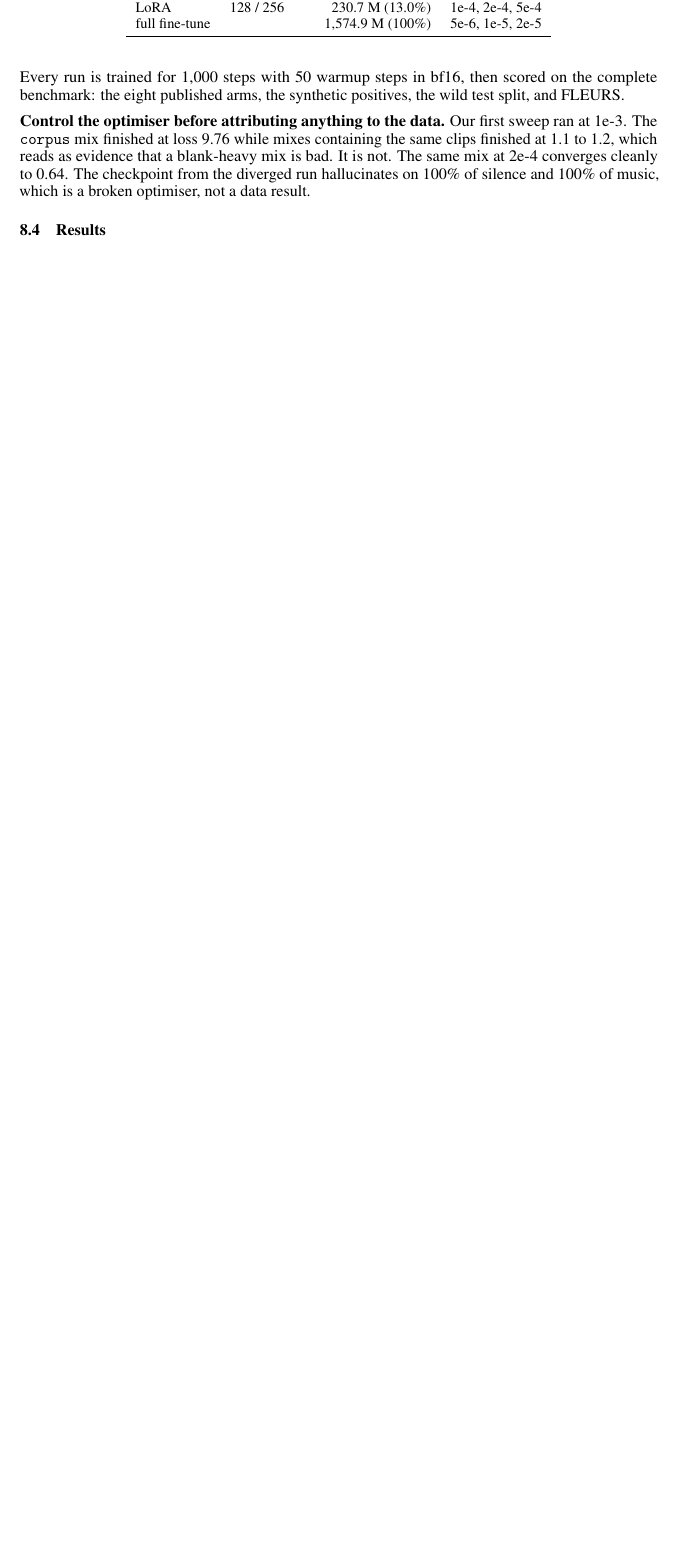
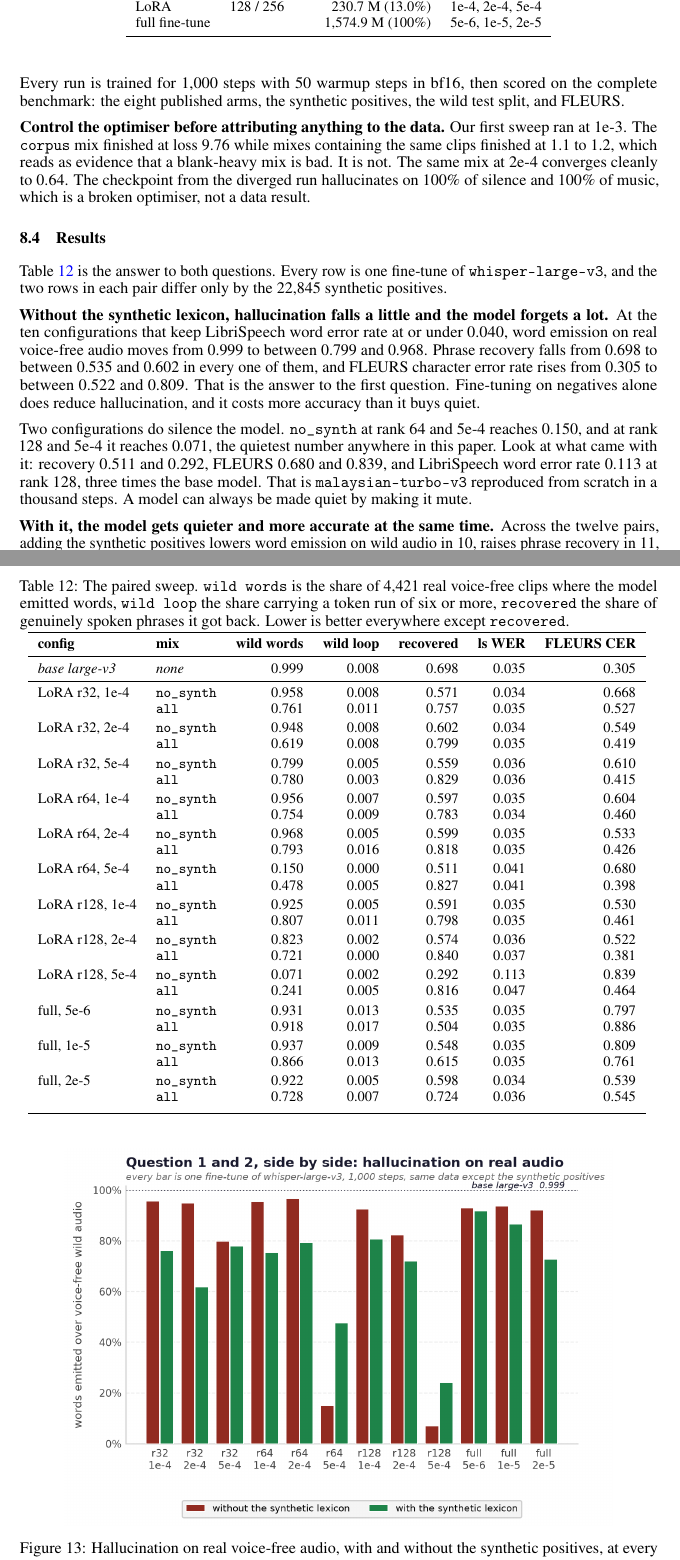
Before and after one commit to Scicom-AI-Enterprise-Organization/Whisper-Hallucination, a LaTeX paper (preprint/neurips_2023.tex, which reads preprint/table_paired.tex): part of page 15 of 17 before the commit and two parts of pages 15 and 16 of 20 after it, the two joined at a grey line, cut so that both start at the same text, the shorter picture padded with empty space. Compiled offline with pdfLaTeX.

Commit message:
Preprint results: the paired sweep, 24 runs, and what it says
Twelve matched pairs of fine-tunes of whisper-large-v3, identical except for the 22,845
synthetic positives. Adding them lowers word emission on real voice-free audio in 10 pairs,
raises phrase recovery in 11, and lowers FLEURS CER in 10, with median differences of -0.110,
+0.203 and -0.135. LibriSpeech does not move either way, median difference 0.000.

Restricted to the ten pairs that hold LibriSpeech at or under 0.040, which is the only regime
worth shipping, it is 10 of 10 on hallucination. The two configurations where the negatives-only
mix looks quieter are the two that failed the accuracy test: at rank 128 and 5e-4 it reaches
0.071 on wild audio with recovery down to 0.292 and LibriSpeech tripled to 0.113. That is the
Malay fine-tune's failure mode reproduced in a thousand steps.

Best checkpoint is rank 64 at 5e-4 on the full mix: silence hallucination 0.619 to 0.024, wild
0.999 to 0.478, recovery 0.698 to 0.827, for LibriSpeech 0.035 to 0.041.

Two findings reported because they are what the data says. Repetition on wild audio does not
move, 0.000 to 0.017 against a base of 0.008, because those clips rarely loop to begin with.
And every one of the 24 runs is worse than the base model on FLEURS, best 0.381 against 0.305;
the synthetic positives halve the damage but do not remove it. LibriSpeech is flat at 0.034 to
0.037 across almost the whole table, so without the multilingual arm none of this would have
been visible.

Four numbers in the first draft of the section did not match the dump and were corrected
against it. The PDF is untracked again: the *.pdf line had gone missing from the preprint
gitignore, so an earlier git add -A committed a 1.2 MB build artefact.

Co-Authored-By: Claude Opus 5 (1M context) <noreply@anthropic.com>

```diff
--- a/preprint/neurips_2023.tex
+++ b/preprint/neurips_2023.tex
@@ -772,4 +776,25 @@ same mix at 2e-4 converges cleanly to 0.64. The checkpoint from the diverged run
 
 \subsection{Results}
 
-% RESULTS PLACEHOLDER: filled from bench/readme_tables.py once the 24 runs finish.
+Table~\ref{tab:paired} is the answer to both questions. Every row is one fine-tune of
+\texttt{whisper-large-v3}, and the two rows in each pair differ only by the 22,845 synthetic
+positives.
+
+\begin{table}[htbp]
+\centering
+\caption{The paired sweep. \texttt{wild words} is the share of 4,421 real voice-free clips
+where the model emitted words, \texttt{wild loop} the share carrying a token run of six or
+more, \texttt{recovered} the share of genuinely spoken phrases it got back. Lower is better
+everywhere except \texttt{recovered}.}
+\label{tab:paired}
+\small
+\begin{adjustbox}{max width=\linewidth}
+\input{table_paired}
+\end{adjustbox}
+\end{table}
+
+\begin{figure}[htbp]
+  \centering
+  \includegraphics[width=0.86\linewidth]{img/fig_sweep_wild_halluc.png}
+  \caption{Hallucination on real voice-free audio, with and without the synthetic positives, at
+  every configuration in the grid.}
@@ -775,0 +810,20 @@ same mix at 2e-4 converges cleanly to 0.64. The checkpoint from the diverged run
+  \label{fig:sweepcost}
+\end{figure}
+
+\textbf{Without the synthetic lexicon, hallucination falls a little and the model forgets a
+lot.} At the ten configurations that keep LibriSpeech word error rate at or under 0.040, word
+emission on real voice-free audio moves from 0.999 to between 0.799 and 0.968. Phrase recovery
+falls from 0.698 to between 0.535 and 0.602 in every one of them, and FLEURS character error
+rate rises from 0.305 to between 0.522 and 0.809. That is the answer to the first question.
+Fine-tuning on negatives alone does reduce hallucination, and it costs more accuracy than it
+buys quiet.
+
+Two configurations do silence the model. \texttt{no\_synth} at rank 64 and 5e-4 reaches 0.150,
+and at rank 128 and 5e-4 it reaches 0.071, the quietest number anywhere in this paper. Look at
+what came with it: recovery 0.511 and 0.292, FLEURS 0.680 and 0.839, and LibriSpeech word error
+rate 0.113 at rank 128, three times the base model. That is \texttt{malaysian-turbo-v3}
+reproduced from scratch in a thousand steps. A model can always be made quiet by making it
+mute.
+
+\textbf{With it, the model gets quieter and more accurate at the same time.} Across the twelve
+pairs, adding the synthetic positives lowers word emission on wild audio in 10, raises phrase
--- /dev/null
+++ b/preprint/table_paired.tex
@@ -0,0 +1,44 @@
+\begin{tabular}{llrrrrr}
+\toprule
+\textbf{config} & \textbf{mix} & \textbf{wild words} & \textbf{wild loop} & \textbf{recovered} & \textbf{ls WER} & \textbf{FLEURS CER} \\
+\midrule
+\textit{base large-v3} & \textit{none} & 0.999 & 0.008 & 0.698 & 0.035 & 0.305 \\
+\midrule
+LoRA r32, 1e-4 & \texttt{no\_synth} & 0.958 & 0.008 & 0.571 & 0.034 & 0.668 \\
+ & \texttt{all} & 0.761 & 0.011 & 0.757 & 0.035 & 0.527 \\
+\addlinespace[2pt]
+LoRA r32, 2e-4 & \texttt{no\_synth} & 0.948 & 0.008 & 0.602 & 0.034 & 0.549 \\
+ & \texttt{all} & 0.619 & 0.008 & 0.799 & 0.035 & 0.419 \\
+\addlinespace[2pt]
+LoRA r32, 5e-4 & \texttt{no\_synth} & 0.799 & 0.005 & 0.559 & 0.036 & 0.610 \\
+ & \texttt{all} & 0.780 & 0.003 & 0.829 & 0.036 & 0.415 \\
+\addlinespace[2pt]
+LoRA r64, 1e-4 & \texttt{no\_synth} & 0.956 & 0.007 & 0.597 & 0.035 & 0.604 \\
+ & \texttt{all} & 0.754 & 0.009 & 0.783 & 0.034 & 0.460 \\
+\addlinespace[2pt]
+LoRA r64, 2e-4 & \texttt{no\_synth} & 0.968 & 0.005 & 0.599 & 0.035 & 0.533 \\
+ & \texttt{all} & 0.793 & 0.016 & 0.818 & 0.035 & 0.426 \\
+\addlinespace[2pt]
+LoRA r64, 5e-4 & \texttt{no\_synth} & 0.150 & 0.000 & 0.511 & 0.041 & 0.680 \\
+ & \texttt{all} & 0.478 & 0.005 & 0.827 & 0.041 & 0.398 \\
+\addlinespace[2pt]
+LoRA r128, 1e-4 & \texttt{no\_synth} & 0.925 & 0.005 & 0.591 & 0.035 & 0.530 \\
+ & \texttt{all} & 0.807 & 0.011 & 0.798 & 0.035 & 0.461 \\
+\addlinespace[2pt]
+LoRA r128, 2e-4 & \texttt{no\_synth} & 0.823 & 0.002 & 0.574 & 0.036 & 0.522 \\
+ & \texttt{all} & 0.721 & 0.000 & 0.840 & 0.037 & 0.381 \\
+\addlinespace[2pt]
+LoRA r128, 5e-4 & \texttt{no\_synth} & 0.071 & 0.002 & 0.292 & 0.113 & 0.839 \\
+ & \texttt{all} & 0.241 & 0.005 & 0.816 & 0.047 & 0.464 \\
+\addlinespace[2pt]
+full, 5e-6 & \texttt{no\_synth} & 0.931 & 0.013 & 0.535 & 0.035 & 0.797 \\
+ & \texttt{all} & 0.918 & 0.017 & 0.504 & 0.035 & 0.886 \\
+\addlinespace[2pt]
+full, 1e-5 & \texttt{no\_synth} & 0.937 & 0.009 & 0.548 & 0.035 & 0.809 \\
+ & \texttt{all} & 0.866 & 0.013 & 0.615 & 0.035 & 0.761 \\
+\addlinespace[2pt]
+full, 2e-5 & \texttt{no\_synth} & 0.922 & 0.005 & 0.598 & 0.034 & 0.539 \\
+ & \texttt{all} & 0.728 & 0.007 & 0.724 & 0.036 & 0.545 \\
+\addlinespace[2pt]
+\bottomrule
+\end{tabular}
```
Also changed, not shown: preprint/CLAUDE.md (+1 -1 lines), preprint/img/fig_sweep_cost.png (added), preprint/img/fig_sweep_wild_halluc.png (added), preprint/img/fig_sweep_wild_loop.png (added), preprint/neurips_2023.pdf (deleted), preprint/neurips_2023.tex (57 more changed lines), 3 other files.
